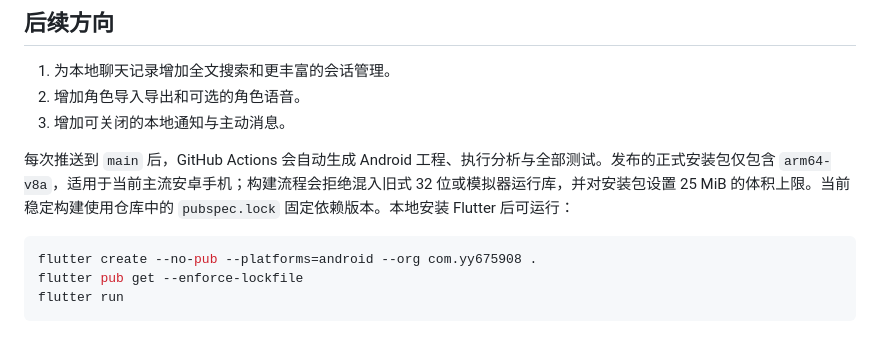
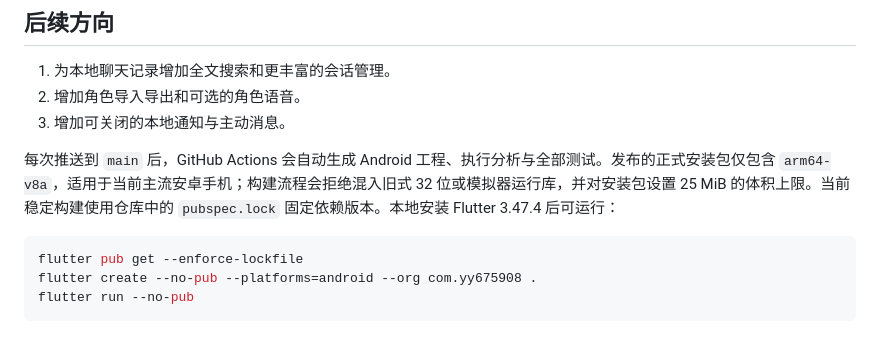
Before and after one commit to yy675908-rgb/chat-app, a Markdown page: README.md, the part around the change. GitHub-like rendering.

Commit message:
Match local build order to locked CI

````diff
--- a/README.md
+++ b/README.md
@@ -40,10 +40,10 @@ Flutter / Android 优先的本地角色聊天 App。核心目标不是做一个
 2. 增加角色导入导出和可选的角色语音。
 3. 增加可关闭的本地通知与主动消息。
 
-每次推送到 `main` 后，GitHub Actions 会自动生成 Android 工程、执行分析与全部测试。发布的正式安装包仅包含 `arm64-v8a`，适用于当前主流安卓手机；构建流程会拒绝混入旧式 32 位或模拟器运行库，并对安装包设置 25 MiB 的体积上限。当前稳定构建使用仓库中的 `pubspec.lock` 固定依赖版本。本地安装 Flutter 后可运行：
+每次推送到 `main` 后，GitHub Actions 会自动生成 Android 工程、执行分析与全部测试。发布的正式安装包仅包含 `arm64-v8a`，适用于当前主流安卓手机；构建流程会拒绝混入旧式 32 位或模拟器运行库，并对安装包设置 25 MiB 的体积上限。当前稳定构建使用仓库中的 `pubspec.lock` 固定依赖版本。本地安装 Flutter 3.47.4 后可运行：
 
 ```bash
+flutter pub get --enforce-lockfile
 flutter create --no-pub --platforms=android --org com.yy675908 .
-flutter pub get --enforce-lockfile
-flutter run
+flutter run --no-pub
 ```
````
